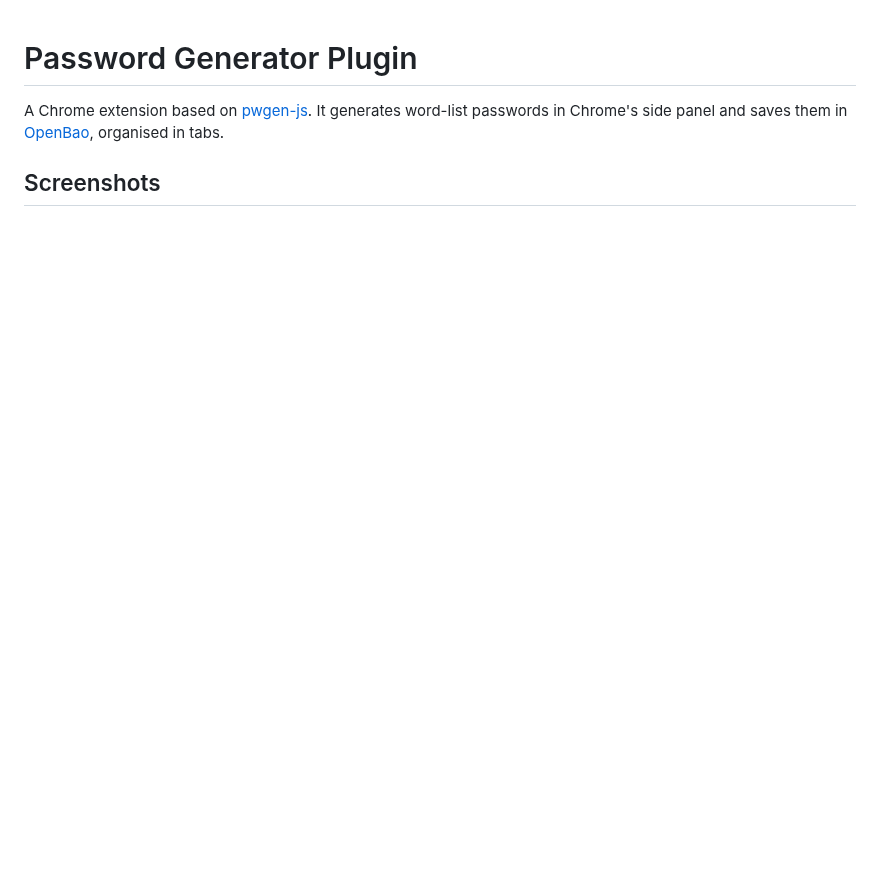
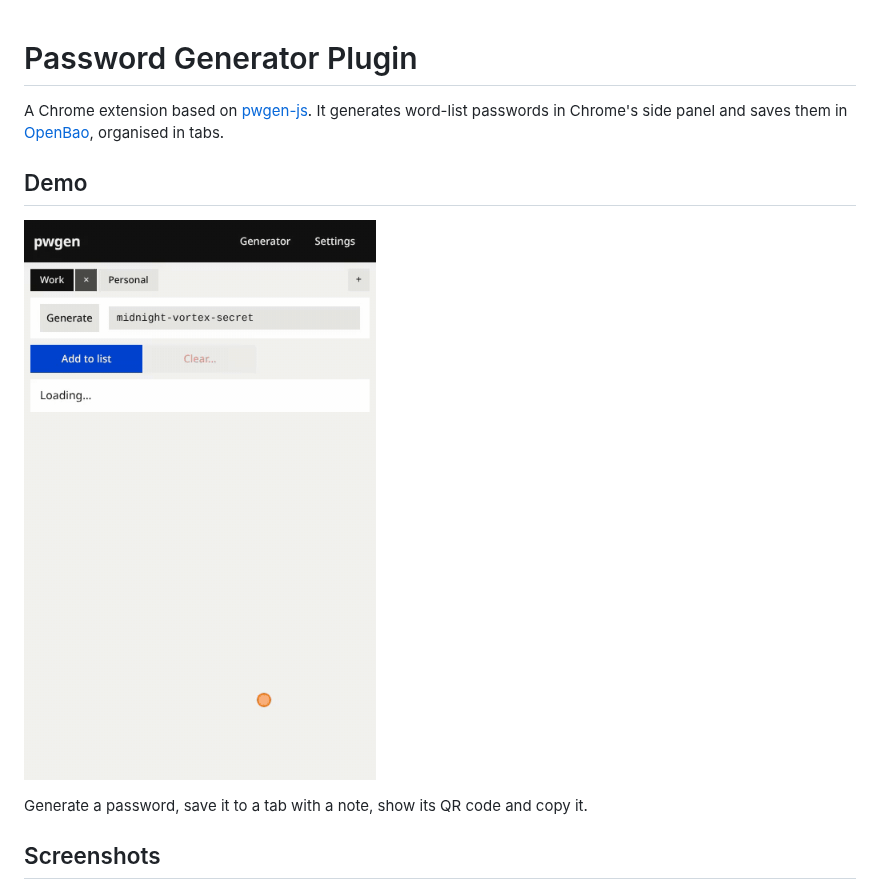
Before and after one commit to RolandWarburton/pwgen-browser, a Markdown page: README.md, the part around the change. Rendered like a GitHub page; pictures changed too: assets/demo.gif (added); blank space fills up the shorter version.

Commit message:
Add a demo GIF to the README

```diff
--- a/README.md
+++ b/README.md
@@ -1,6 +1,12 @@
 # Password Generator Plugin
 
 A Chrome extension based on [pwgen-js](https://github.com/RolandWarburton/pwgen-js). It generates word-list passwords in Chrome's side panel and saves them in [OpenBao](https://openbao.org/), organised in tabs.
+
+## Demo
+
+![Demo](./assets/demo.gif)
+
+Generate a password, save it to a tab with a note, show its QR code and copy it.
 
 ## Screenshots
 
```
